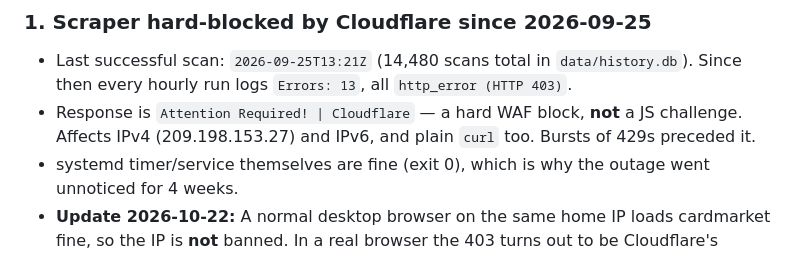
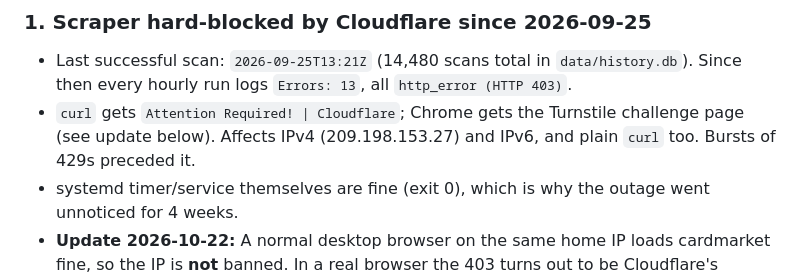
Before and after one commit to melknoo/mtg-price-tracker, a Markdown page: CLAUDE.md, the part around the change. Drawn GitHub-style.

Commit message:
correct 403 description in open issues
Co-Authored-By: Claude Opus 5.5 <noreply@anthropic.com>

```diff
--- a/CLAUDE.md
+++ b/CLAUDE.md
@@ -81,7 +81,7 @@ Diagnosed 2026-10-22. **Two independent root causes**; neither is "thresholds sl
 ### 1. Scraper hard-blocked by Cloudflare since 2026-09-25
 
 - Last successful scan: `2026-09-25T13:21Z` (14,480 scans total in `data/history.db`). Since then every hourly run logs `Errors: 13`, all `http_error (HTTP 403)`.
-- Response is `Attention Required! | Cloudflare` — a hard WAF block, **not** a JS challenge. Affects IPv4 (209.198.153.27) and IPv6, and plain `curl` too. Bursts of 429s preceded it.
+- `curl` gets `Attention Required! | Cloudflare`; Chrome gets the Turnstile challenge page (see update below). Affects IPv4 (209.198.153.27) and IPv6, and plain `curl` too. Bursts of 429s preceded it.
 - systemd timer/service themselves are fine (exit 0), which is why the outage went unnoticed for 4 weeks.
 - **Update 2026-10-22:** A normal desktop browser on the same home IP loads cardmarket fine, so the IP is **not** banned. In a real browser the 403 turns out to be Cloudflare's **Turnstile interactive challenge** ("Performing security verification", with a "Verify you are human" checkbox). It does not auto-resolve, even after 30s. Tested with bundled Chromium 131 headless, system Chrome 156 headless, and system Chrome 156 headful on `:0`: all three get stuck there. A persistent profile or a Puppeteer update alone won't fix this.
 - **Decision:** we don't auto-click the Turnstile checkbox, because that means defeating a human check in an arms race we'd lose. Options: (a) check whether the official Cardmarket API is available for private users; (b) semi-manual: the user solves the challenge once in a persistent Chrome profile (`data/chrome-profile`) and the tracker reuses `cf_clearance` while it stays valid (unknown TTL, needs testing); (c) after a pause, re-test at a much lower frequency (2–3 runs/day instead of ~310 requests/day).
```
